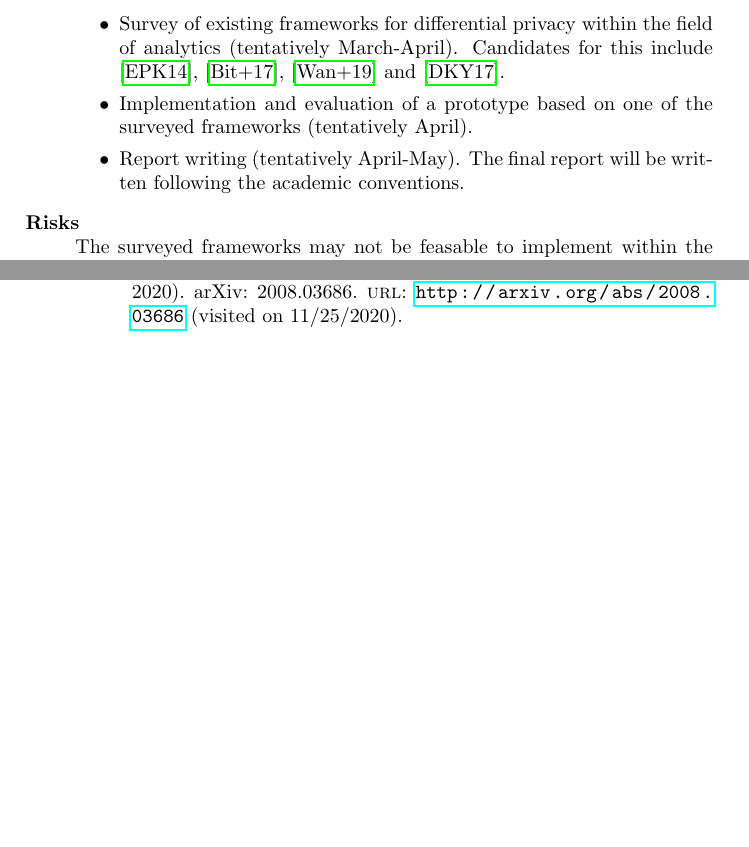
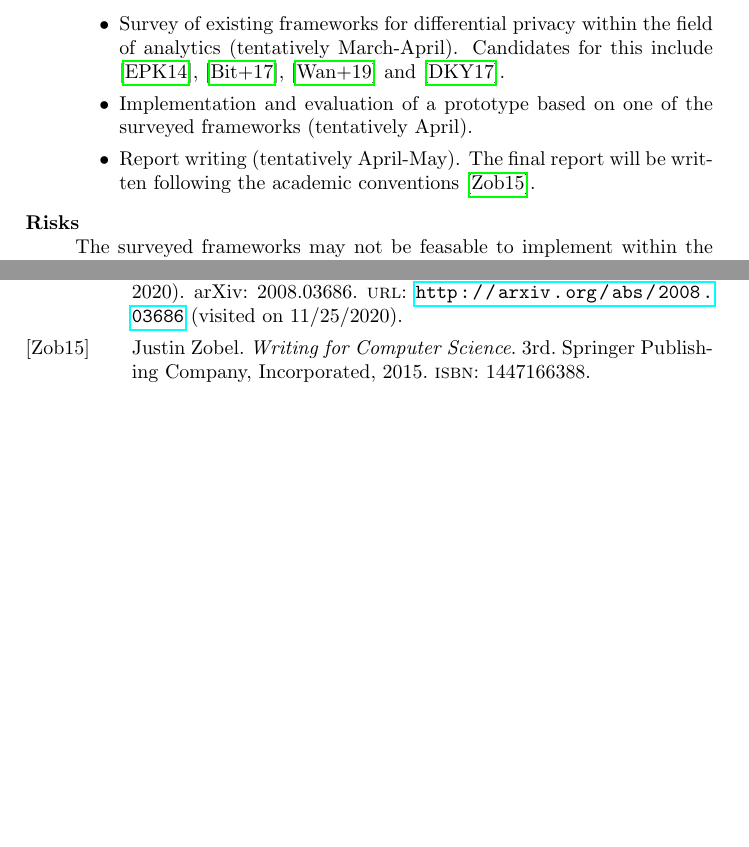
Before and after one commit to birjj/bachelor-project-privacy, a LaTeX document (proposal/proposal.tex, which reads proposal/proposal.bib): two parts of pages 1 and 2 of 2, joined at a grey line, cut so that both start at the same text, the shorter picture padded with empty space. Compiled offline with pdfLaTeX.

Commit message:
add biblio entry and delete pdf

```diff
--- a/proposal/proposal.bib
+++ b/proposal/proposal.bib
@@ -1,3 +1,12 @@
+@book{writing_conventions,
+author = {Zobel, Justin},
+title = {Writing for Computer Science},
+year = {2015},
+isbn = {1447166388},
+publisher = {Springer Publishing Company, Incorporated},
+edition = {3rd}
+}
+
 @article{localdiffpriv_survey,
   title      = {Local {Differential} {Privacy} and {Its} {Applications}: {A} {Comprehensive} {Survey}},
   shorttitle = {Local {Differential} {Privacy} and {Its} {Applications}},
--- a/proposal/proposal.tex
+++ b/proposal/proposal.tex
@@ -68,7 +68,7 @@ methods for various use cases.
 Candidates for this include \cite{rappor}, \cite{prochlo}, \cite{multidimensional_localdiff} and \cite{microsoft_telemetry}.
      \item Implementation and evaluation of a prototype based on one of the surveyed frameworks (tentatively April).
      \item Report writing (tentatively April-May). The final report will be written
-following the academic conventions.
+following the academic conventions~\cite{writing_conventions}.
     \end{itemize}
 
 \item[Risks] The surveyed frameworks may not be feasable to implement within the expected timeframe.
```
Also changed, not shown: proposal/proposal.pdf (deleted).
